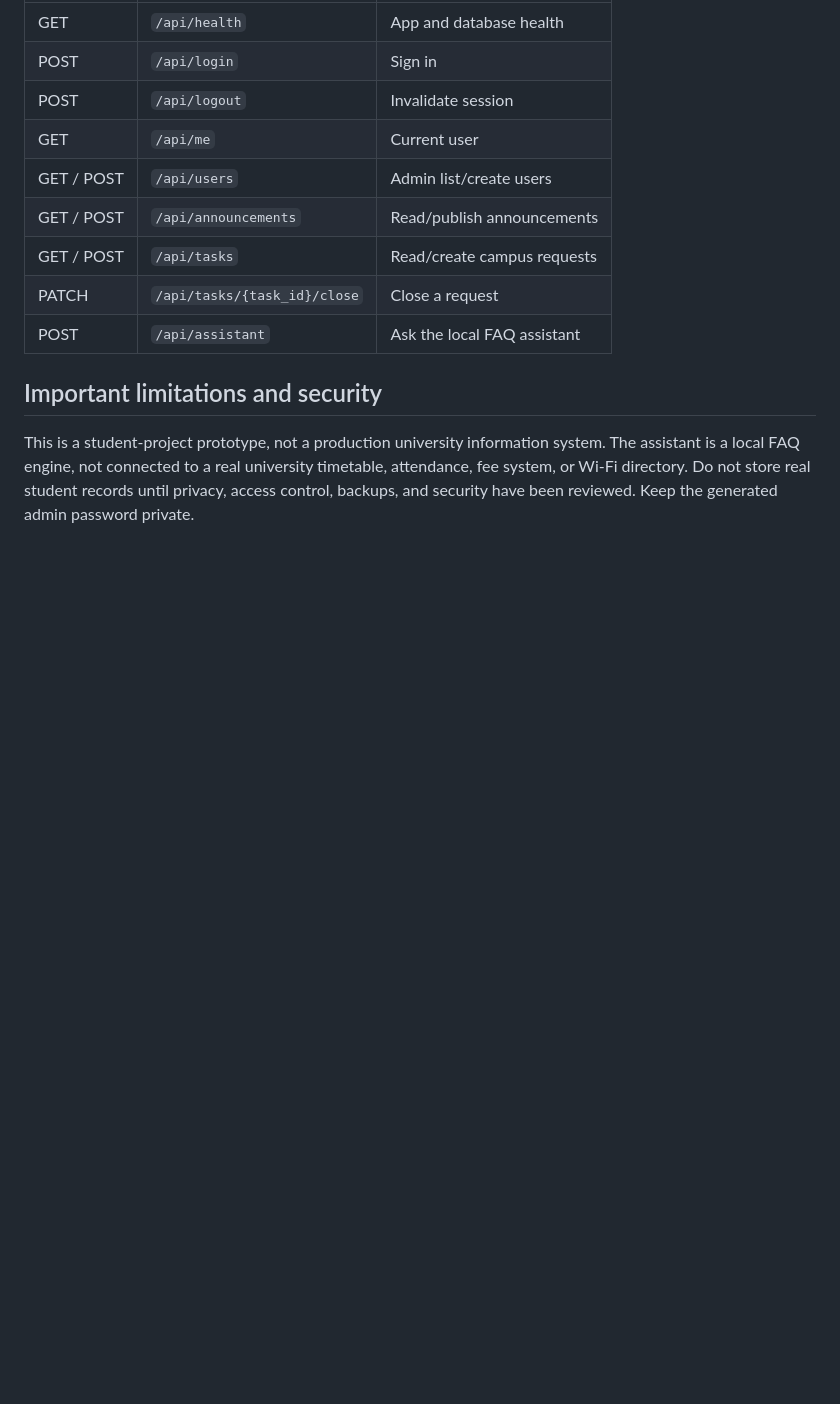
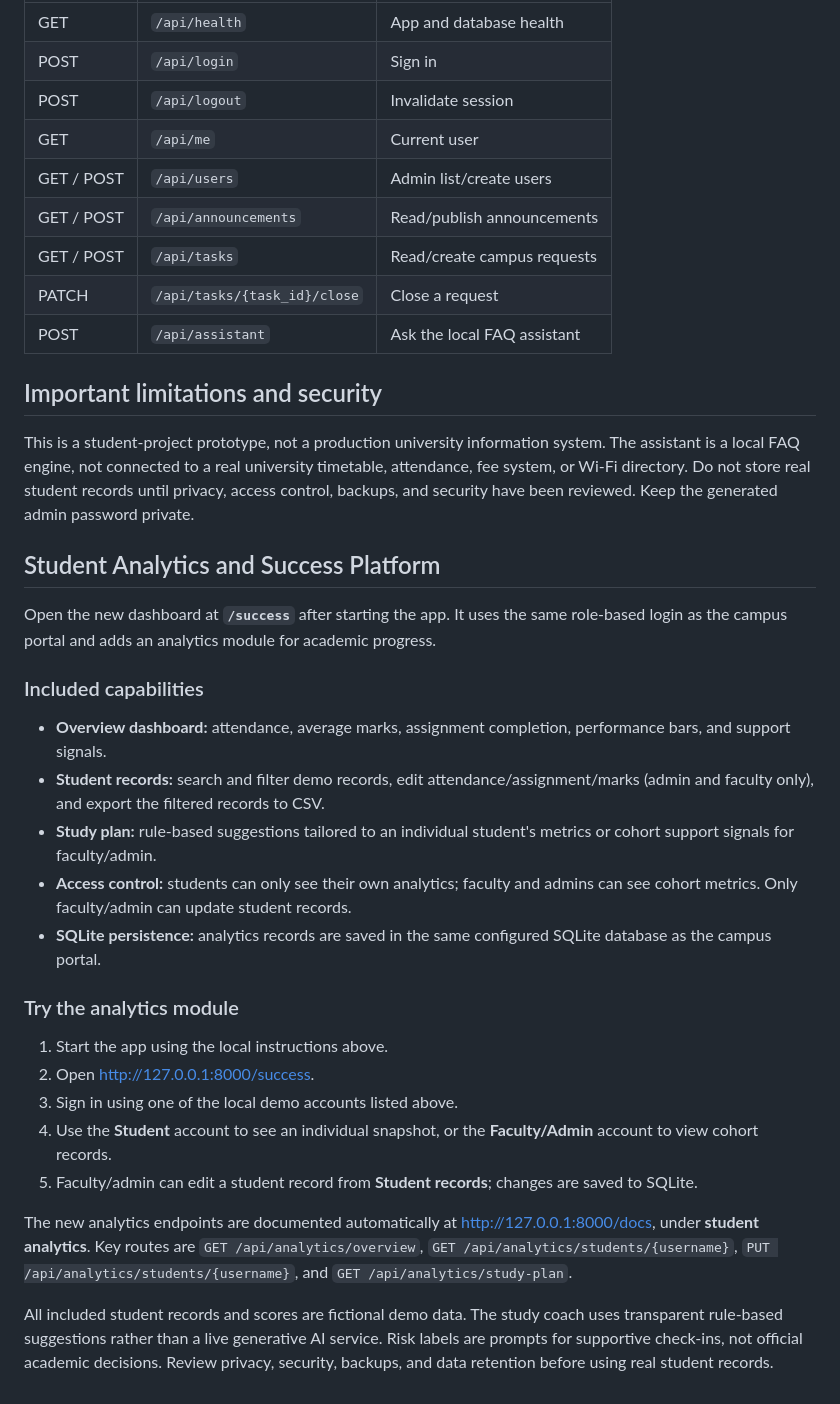
Before and after one commit to arunkumaryadav123/smart-campus-ai, a Markdown page: README.md, the part around the change. Rendered like a GitHub page; blank space fills up the shorter version.

Commit message:
Document Student Analytics and Success Platform

```diff
--- a/README.md
+++ b/README.md
@@ -82,3 +82,28 @@ Health check: `/api/health`. API docs: `/docs`.
 ## Important limitations and security
 
 This is a student-project prototype, not a production university information system. The assistant is a local FAQ engine, not connected to a real university timetable, attendance, fee system, or Wi-Fi directory. Do not store real student records until privacy, access control, backups, and security have been reviewed. Keep the generated admin password private.
+
+
+## Student Analytics and Success Platform
+
+Open the new dashboard at **`/success`** after starting the app. It uses the same role-based login as the campus portal and adds an analytics module for academic progress.
+
+### Included capabilities
+
+- **Overview dashboard:** attendance, average marks, assignment completion, performance bars, and support signals.
+- **Student records:** search and filter demo records, edit attendance/assignment/marks (admin and faculty only), and export the filtered records to CSV.
+- **Study plan:** rule-based suggestions tailored to an individual student's metrics or cohort support signals for faculty/admin.
+- **Access control:** students can only see their own analytics; faculty and admins can see cohort metrics. Only faculty/admin can update student records.
+- **SQLite persistence:** analytics records are saved in the same configured SQLite database as the campus portal.
+
+### Try the analytics module
+
+1. Start the app using the local instructions above.
+2. Open [http://127.0.0.1:8000/success](http://127.0.0.1:8000/success).
+3. Sign in using one of the local demo accounts listed above.
+4. Use the **Student** account to see an individual snapshot, or the **Faculty/Admin** account to view cohort records.
+5. Faculty/admin can edit a student record from **Student records**; changes are saved to SQLite.
+
+The new analytics endpoints are documented automatically at [http://127.0.0.1:8000/docs](http://127.0.0.1:8000/docs), under **student analytics**. Key routes are `GET /api/analytics/overview`, `GET /api/analytics/students/{username}`, `PUT /api/analytics/students/{username}`, and `GET /api/analytics/study-plan`.
+
+All included student records and scores are fictional demo data. The study coach uses transparent rule-based suggestions rather than a live generative AI service. Risk labels are prompts for supportive check-ins, not official academic decisions. Review privacy, security, backups, and data retention before using real student records.
```
